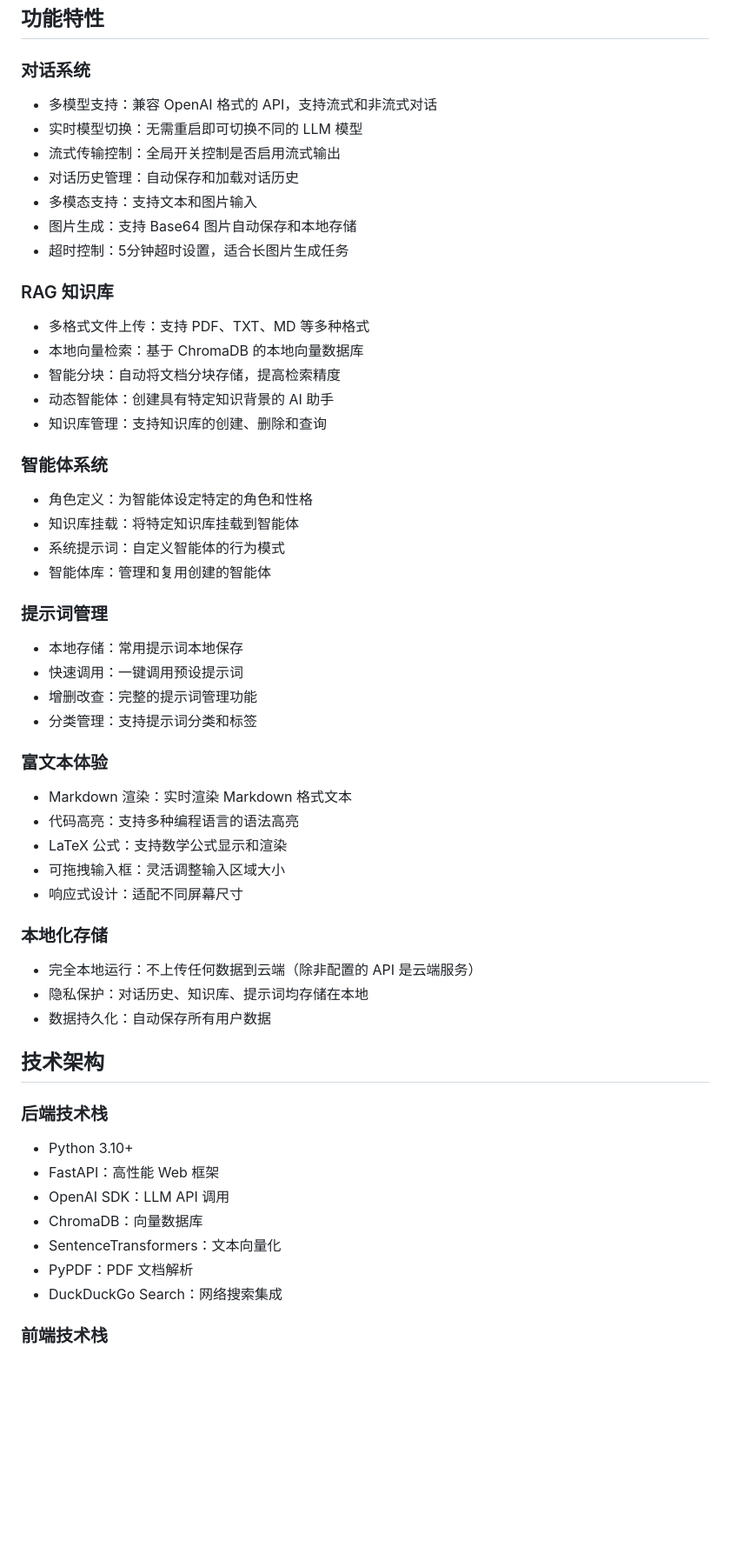
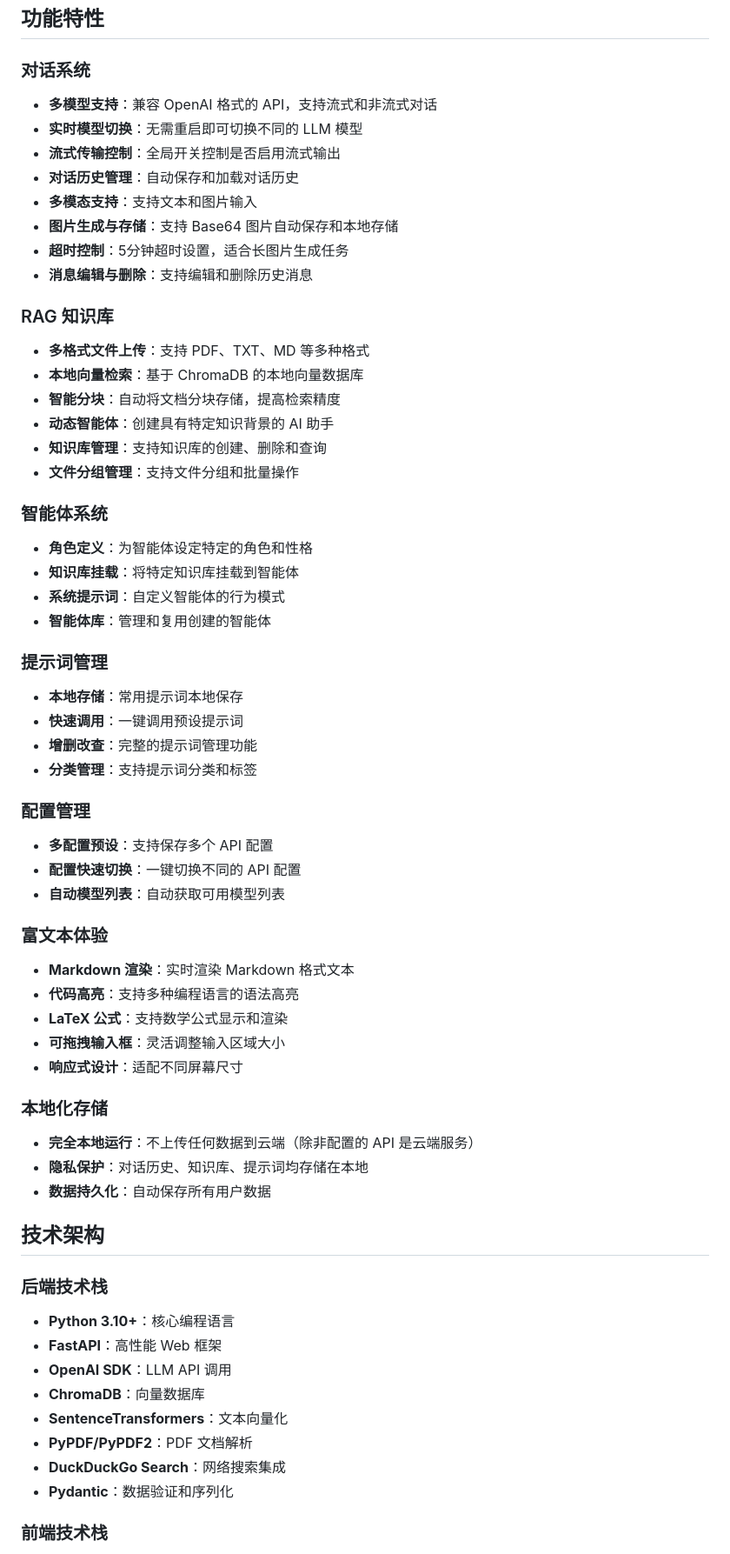
Before and after one commit to yangeshidie/AI, a Markdown page: README.md, the part around the change printed below. Shown: that part at 87% size. GitHub-like rendering; blank space fills up the shorter version.

```diff
--- a/README.md
+++ b/README.md
@@ -5,54 +5,62 @@ Nexus AI Local 是一个功能强大的本地 LLM API 调用与管理平台。
 ## 功能特性
 
 ### 对话系统
-- 多模型支持：兼容 OpenAI 格式的 API，支持流式和非流式对话
-- 实时模型切换：无需重启即可切换不同的 LLM 模型
-- 流式传输控制：全局开关控制是否启用流式输出
-- 对话历史管理：自动保存和加载对话历史
-- 多模态支持：支持文本和图片输入
-- 图片生成：支持 Base64 图片自动保存和本地存储
-- 超时控制：5分钟超时设置，适合长图片生成任务
+- **多模型支持**：兼容 OpenAI 格式的 API，支持流式和非流式对话
+- **实时模型切换**：无需重启即可切换不同的 LLM 模型
+- **流式传输控制**：全局开关控制是否启用流式输出
+- **对话历史管理**：自动保存和加载对话历史
+- **多模态支持**：支持文本和图片输入
+- **图片生成与存储**：支持 Base64 图片自动保存和本地存储
+- **超时控制**：5分钟超时设置，适合长图片生成任务
+- **消息编辑与删除**：支持编辑和删除历史消息
 
 ### RAG 知识库
-- 多格式文件上传：支持 PDF、TXT、MD 等多种格式
-- 本地向量检索：基于 ChromaDB 的本地向量数据库
-- 智能分块：自动将文档分块存储，提高检索精度
-- 动态智能体：创建具有特定知识背景的 AI 助手
-- 知识库管理：支持知识库的创建、删除和查询
+- **多格式文件上传**：支持 PDF、TXT、MD 等多种格式
+- **本地向量检索**：基于 ChromaDB 的本地向量数据库
+- **智能分块**：自动将文档分块存储，提高检索精度
+- **动态智能体**：创建具有特定知识背景的 AI 助手
+- **知识库管理**：支持知识库的创建、删除和查询
+- **文件分组管理**：支持文件分组和批量操作
 
 ### 智能体系统
-- 角色定义：为智能体设定特定的角色和性格
-- 知识库挂载：将特定知识库挂载到智能体
-- 系统提示词：自定义智能体的行为模式
-- 智能体库：管理和复用创建的智能体
+- **角色定义**：为智能体设定特定的角色和性格
+- **知识库挂载**：将特定知识库挂载到智能体
+- **系统提示词**：自定义智能体的行为模式
+- **智能体库**：管理和复用创建的智能体
 
 ### 提示词管理
-- 本地存储：常用提示词本地保存
-- 快速调用：一键调用预设提示词
-- 增删改查：完整的提示词管理功能
-- 分类管理：支持提示词分类和标签
+- **本地存储**：常用提示词本地保存
+- **快速调用**：一键调用预设提示词
+- **增删改查**：完整的提示词管理功能
+- **分类管理**：支持提示词分类和标签
+
+### 配置管理
+- **多配置预设**：支持保存多个 API 配置
+- **配置快速切换**：一键切换不同的 API 配置
+- **自动模型列表**：自动获取可用模型列表
 
 ### 富文本体验
-- Markdown 渲染：实时渲染 Markdown 格式文本
-- 代码高亮：支持多种编程语言的语法高亮
-- LaTeX 公式：支持数学公式显示和渲染
-- 可拖拽输入框：灵活调整输入区域大小
-- 响应式设计：适配不同屏幕尺寸
+- **Markdown 渲染**：实时渲染 Markdown 格式文本
+- **代码高亮**：支持多种编程语言的语法高亮
+- **LaTeX 公式**：支持数学公式显示和渲染
+- **可拖拽输入框**：灵活调整输入区域大小
+- **响应式设计**：适配不同屏幕尺寸
 
 ### 本地化存储
-- 完全本地运行：不上传任何数据到云端（除非配置的 API 是云端服务）
-- 隐私保护：对话历史、知识库、提示词均存储在本地
-- 数据持久化：自动保存所有用户数据
+- **完全本地运行**：不上传任何数据到云端（除非配置的 API 是云端服务）
+- **隐私保护**：对话历史、知识库、提示词均存储在本地
+- **数据持久化**：自动保存所有用户数据
 
 ## 技术架构
 
 ### 后端技术栈
-- Python 3.10+
-- FastAPI：高性能 Web 框架
-- OpenAI SDK：LLM API 调用
-- ChromaDB：向量数据库
-- SentenceTransformers：文本向量化
-- PyPDF：PDF 文档解析
-- DuckDuckGo Search：网络搜索集成
+- **Python 3.10+**：核心编程语言
+- **FastAPI**：高性能 Web 框架
+- **OpenAI SDK**：LLM API 调用
+- **ChromaDB**：向量数据库
+- **SentenceTransformers**：文本向量化
+- **PyPDF/PyPDF2**：PDF 文档解析
+- **DuckDuckGo Search**：网络搜索集成
+- **Pydantic**：数据验证和序列化
 
 ### 前端技术栈
```
Also changed, not shown: other parts of README.md (+360 -28 lines).
